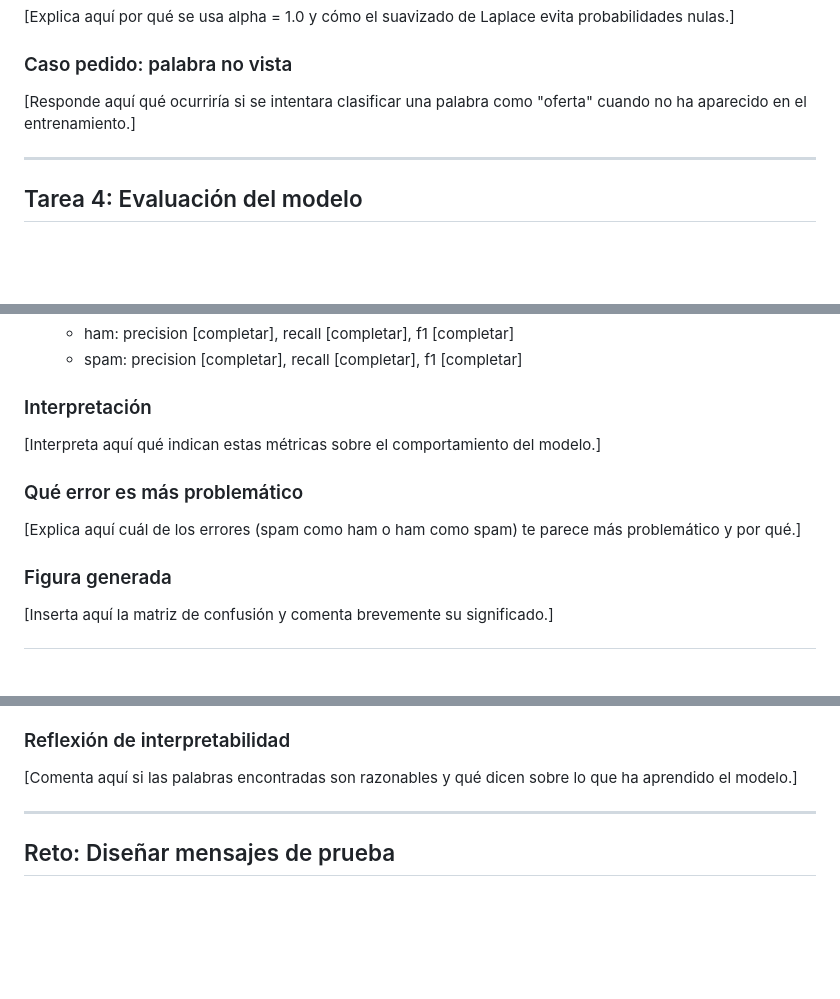
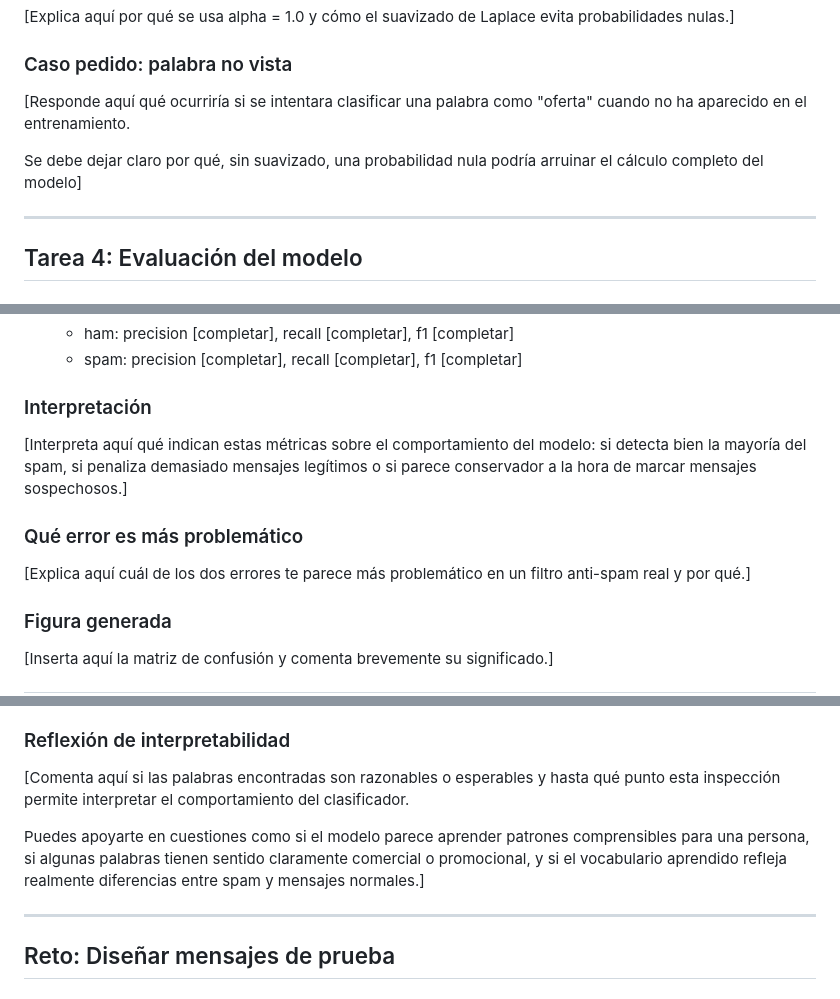
Before and after one commit to i12alvma/IAA, a Markdown page: P6/practica6_alumnos_material/informe_practica6.md, 3 parts joined by grey strips. GitHub-like rendering; blank space fills up the shorter version.

```diff
--- a/P6/practica6_alumnos_material/informe_practica6.md
+++ b/P6/practica6_alumnos_material/informe_practica6.md
@@ -76,7 +87,9 @@ En la matriz resultante:
 [Explica aquí por qué se usa alpha = 1.0 y cómo el suavizado de Laplace evita probabilidades nulas.]
 
 ### Caso pedido: palabra no vista
-[Responde aquí qué ocurriría si se intentara clasificar una palabra como "oferta" cuando no ha aparecido en el entrenamiento.]
+[Responde aquí qué ocurriría si se intentara clasificar una palabra como "oferta" cuando no ha aparecido en el entrenamiento.
+
+Se debe dejar claro por qué, sin suavizado, una probabilidad nula podría arruinar el cálculo completo del modelo]
 
 ---
 
@@ -95,10 +108,10 @@ En la matriz resultante:
 	- spam: precision [completar], recall [completar], f1 [completar]
 
 ### Interpretación
-[Interpreta aquí qué indican estas métricas sobre el comportamiento del modelo.]
+[Interpreta aquí qué indican estas métricas sobre el comportamiento del modelo: si detecta bien la mayoría del spam, si penaliza demasiado mensajes legítimos o si parece conservador a la hora de marcar mensajes sospechosos.]
 
 ### Qué error es más problemático
-[Explica aquí cuál de los errores (spam como ham o ham como spam) te parece más problemático y por qué.]
+[Explica aquí cuál de los dos errores te parece más problemático en un filtro anti-spam real y por qué.]
 
 ### Figura generada
 [Inserta aquí la matriz de confusión y comenta brevemente su significado.]
@@ -115,7 +128,9 @@ En la matriz resultante:
 5. [palabra 5]
 
 ### Reflexión de interpretabilidad
-[Comenta aquí si las palabras encontradas son razonables y qué dicen sobre lo que ha aprendido el modelo.]
+[Comenta aquí si las palabras encontradas son razonables o esperables y hasta qué punto esta inspección permite interpretar el comportamiento del clasificador.
+
+Puedes apoyarte en cuestiones como si el modelo parece aprender patrones comprensibles para una persona, si algunas palabras tienen sentido claramente comercial o promocional, y si el vocabulario aprendido refleja realmente diferencias entre spam y mensajes normales.]
 
 ---
 
```
Also changed, not shown: other parts of P6/practica6_alumnos_material/informe_practica6.md (+22 -11 lines).
